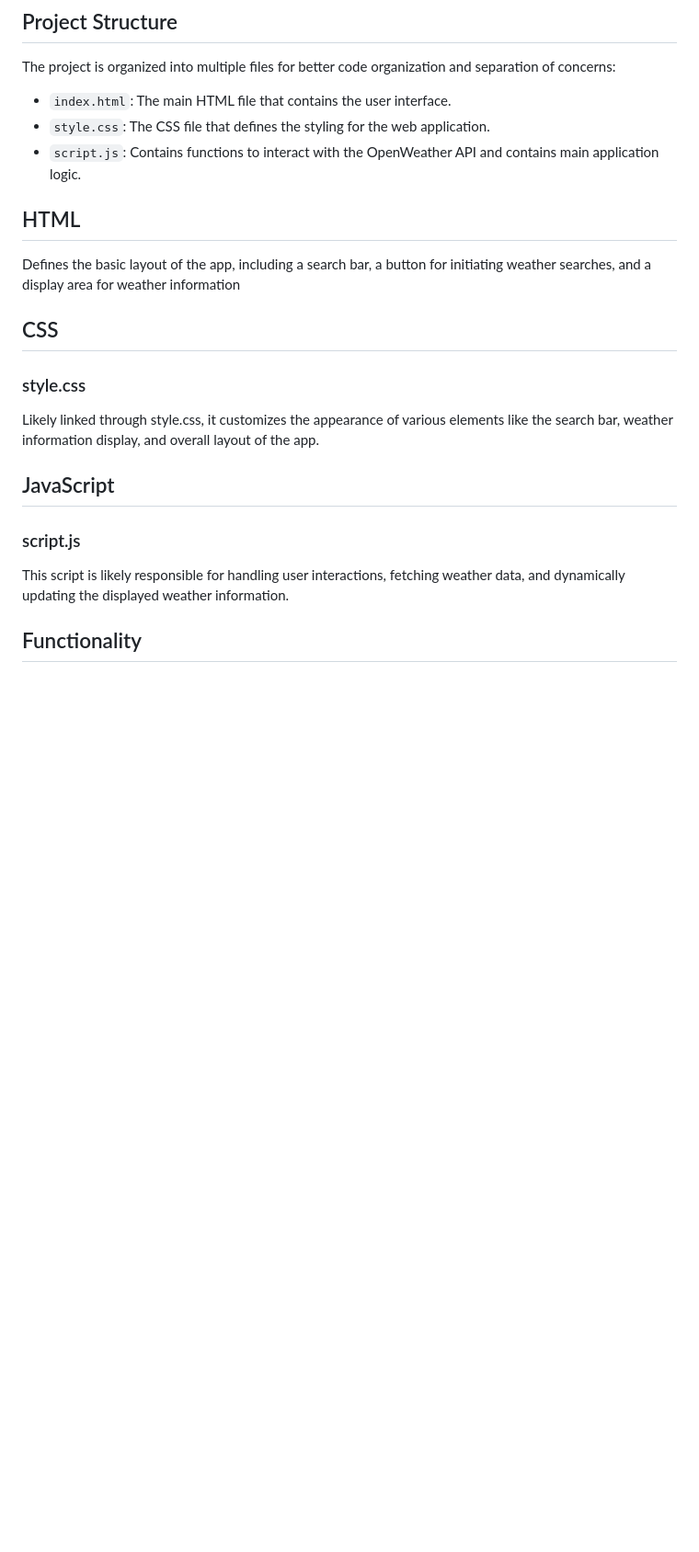
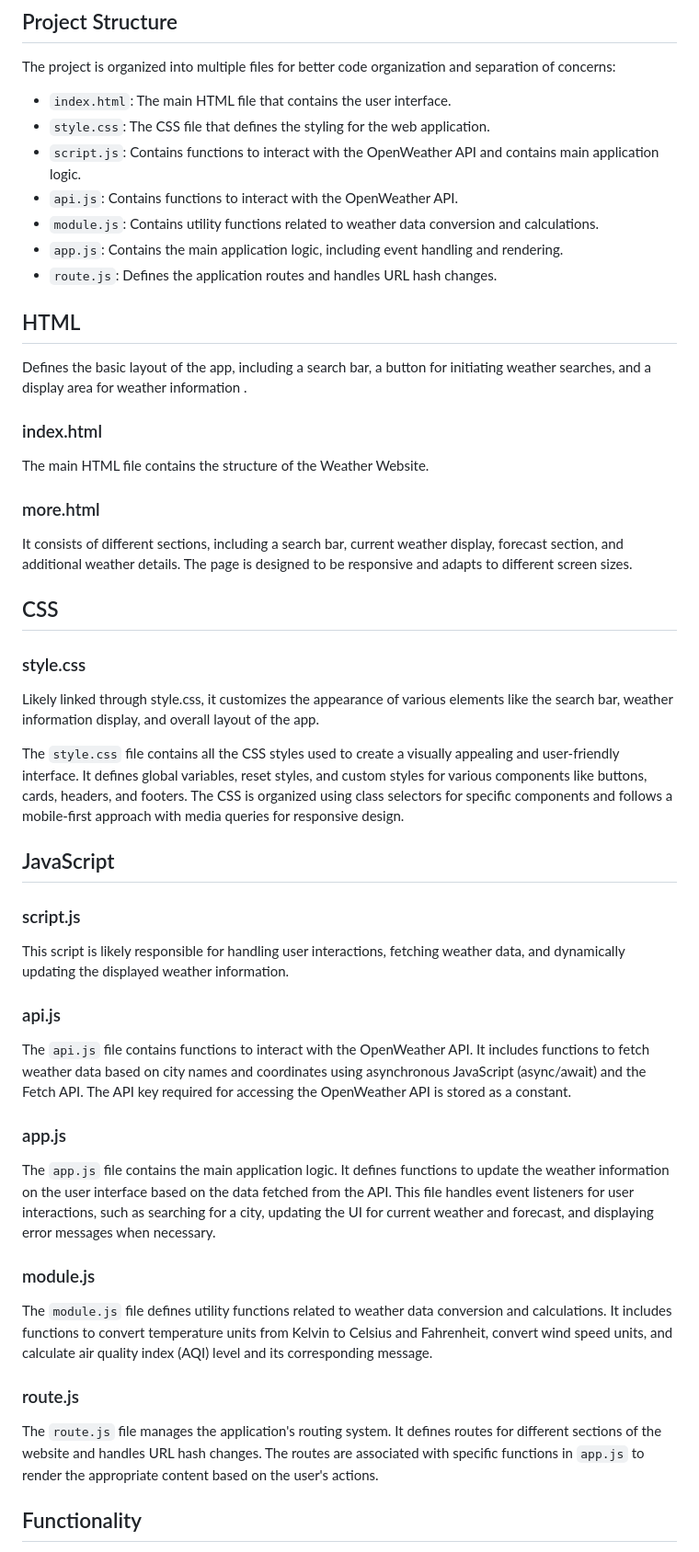
Before and after one commit to MeheliR/Weathering, a Markdown page: README.md, the part around the change printed below. Shown: that part at 92% size. Drawn GitHub-style; blank space fills up the shorter version.

Commit message:
README updated with all the deatils of the feature and modifiactions

```diff
--- a/README.md
+++ b/README.md
@@ -55,10 +64,22 @@ The project is organized into multiple files for better code organization and se
 - `index.html`: The main HTML file that contains the user interface.
 - `style.css`: The CSS file that defines the styling for the web application.
 - `script.js`: Contains functions to interact with the OpenWeather API and contains main application logic.
+- `api.js`: Contains functions to interact with the OpenWeather API.
+- `module.js`: Contains utility functions related to weather data conversion and calculations.
+- `app.js`: Contains the main application logic, including event handling and rendering.
+- `route.js`: Defines the application routes and handles URL hash changes.
 
 ## HTML
 
-Defines the basic layout of the app, including a search bar, a button for initiating weather searches, and a display area for weather information
+Defines the basic layout of the app, including a search bar, a button for initiating weather searches, and a display area for weather information .
+
+### index.html
+
+The main HTML file contains the structure of the Weather Website.
+
+### more.html
+
+It consists of different sections, including a search bar, current weather display, forecast section, and additional weather details. The page is designed to be responsive and adapts to different screen sizes.
 
 ## CSS
 
@@ -66,12 +87,30 @@ Defines the basic layout of the app, including a search bar, a button for initia
 
 Likely linked through style.css, it customizes the appearance of various elements like the search bar, weather information display, and overall layout of the app.
 
+The `style.css` file contains all the CSS styles used to create a visually appealing and user-friendly interface. It defines global variables, reset styles, and custom styles for various components like buttons, cards, headers, and footers. The CSS is organized using class selectors for specific components and follows a mobile-first approach with media queries for responsive design.
+
+
 ## JavaScript
 
 ### script.js
 
 This script is likely responsible for handling user interactions, fetching weather data, and dynamically updating the displayed weather information.
 
+### api.js
+
+The `api.js` file contains functions to interact with the OpenWeather API. It includes functions to fetch weather data based on city names and coordinates using asynchronous JavaScript (async/await) and the Fetch API. The API key required for accessing the OpenWeather API is stored as a constant.
+
+### app.js
+
+The `app.js` file contains the main application logic. It defines functions to update the weather information on the user interface based on the data fetched from the API. This file handles event listeners for user interactions, such as searching for a city, updating the UI for current weather and forecast, and displaying error messages when necessary.
+
+### module.js
+
+The `module.js` file defines utility functions related to weather data conversion and calculations. It includes functions to convert temperature units from Kelvin to Celsius and Fahrenheit, convert wind speed units, and calculate air quality index (AQI) level and its corresponding message.
+
+### route.js
+
+The `route.js` file manages the application's routing system. It defines routes for different sections of the website and handles URL hash changes. The routes are associated with specific functions in `app.js` to render the appropriate content based on the user's actions.
 
 ## Functionality
 
```
Also changed, not shown: other parts of README.md (+38 -2 lines).
